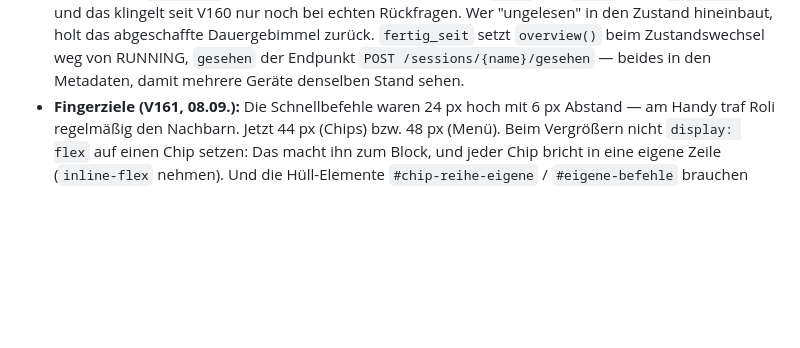
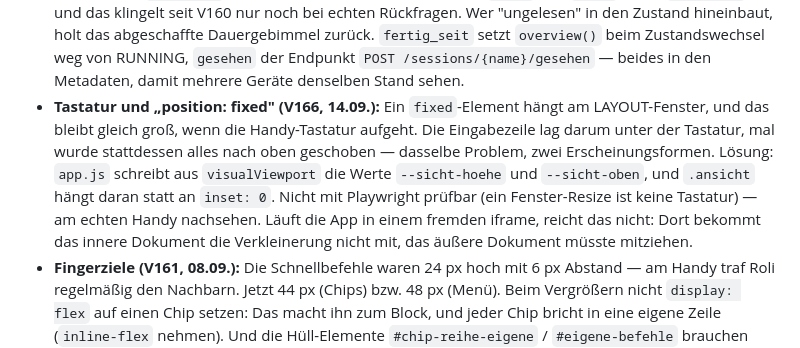
Before and after one commit to Ilor29/Einzelstein-Relay, a Markdown page: BAUBUCH.md, the part around the change. Drawn GitHub-style; blank space fills up the shorter version.

Commit message:
Baubuch: Lektion V166 — Tastatur und position:fixed
Co-Authored-By: Claude Opus 5 <noreply@anthropic.com>
Claude-Session: https://claude.ai/code/session_01GfBuajnQRJE2v4sQZmfo1N

```diff
--- a/BAUBUCH.md
+++ b/BAUBUCH.md
@@ -187,6 +187,15 @@ in öffentlichen Texten nicht auf; das Produkt heißt Einzelstein.
   beim Zustandswechsel weg von RUNNING, `gesehen` der Endpunkt
   `POST /sessions/{name}/gesehen` — beides in den Metadaten, damit mehrere
   Geräte denselben Stand sehen.
+- **Tastatur und „position: fixed" (V166, 14.09.):** Ein `fixed`-Element hängt am
+  LAYOUT-Fenster, und das bleibt gleich groß, wenn die Handy-Tastatur aufgeht.
+  Die Eingabezeile lag darum unter der Tastatur, mal wurde stattdessen alles nach
+  oben geschoben — dasselbe Problem, zwei Erscheinungsformen. Lösung: `app.js`
+  schreibt aus `visualViewport` die Werte `--sicht-hoehe` und `--sicht-oben`, und
+  `.ansicht` hängt daran statt an `inset: 0`. Nicht mit Playwright prüfbar (ein
+  Fenster-Resize ist keine Tastatur) — am echten Handy nachsehen. Läuft die App in
+  einem fremden iframe, reicht das nicht: Dort bekommt das innere Dokument die
+  Verkleinerung nicht mit, das äußere Dokument müsste mitziehen.
 - **Fingerziele (V161, 08.09.):** Die Schnellbefehle waren 24 px hoch mit 6 px
   Abstand — am Handy traf Roli regelmäßig den Nachbarn. Jetzt 44 px (Chips)
   bzw. 48 px (Menü). Beim Vergrößern nicht `display: flex` auf einen Chip
```
